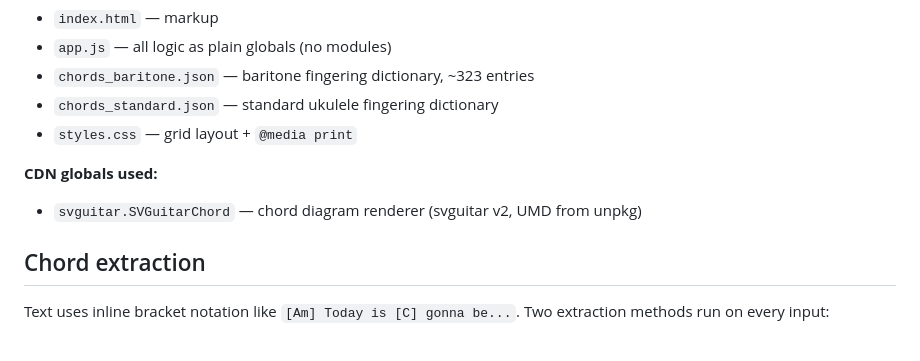
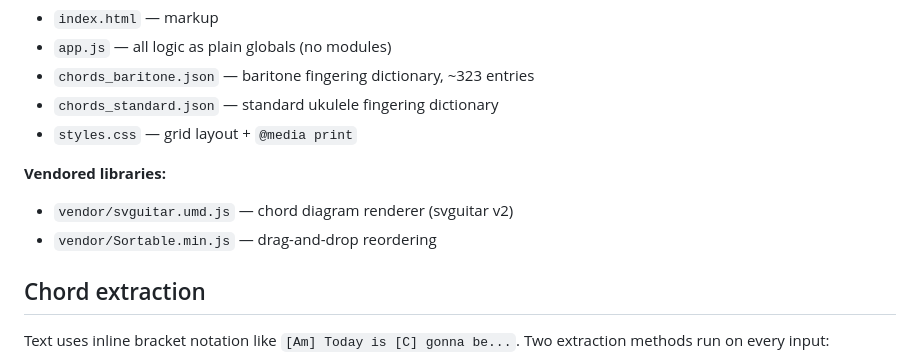
Before and after one commit to larsbijl/ukulele-cords, a Markdown page: CLAUDE.md, the part around the change. Rendered like a GitHub page.

Commit message:
add vendor

```diff
--- a/CLAUDE.md
+++ b/CLAUDE.md
@@ -31,8 +31,9 @@ Single-page tool: paste/extract text with bracketed chords → render ukulele fi
 - `chords_standard.json` — standard ukulele fingering dictionary
 - `styles.css` — grid layout + `@media print`
 
-**CDN globals used:**
-- `svguitar.SVGuitarChord` — chord diagram renderer (svguitar v2, UMD from unpkg)
+**Vendored libraries:**
+- `vendor/svguitar.umd.js` — chord diagram renderer (svguitar v2)
+- `vendor/Sortable.min.js` — drag-and-drop reordering
 
 ## Chord extraction
 
```
